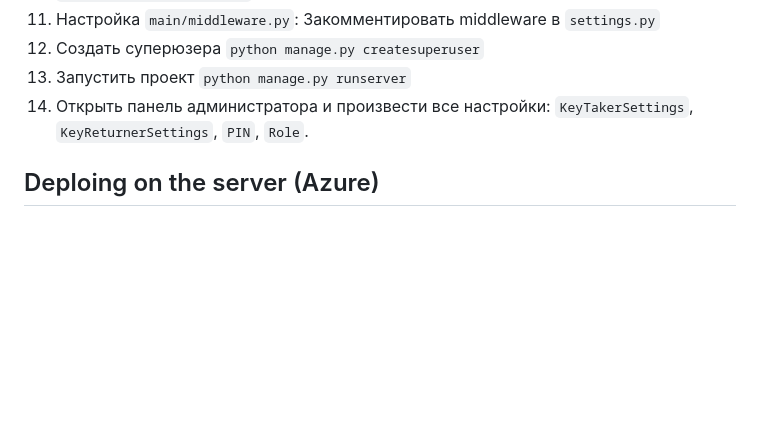
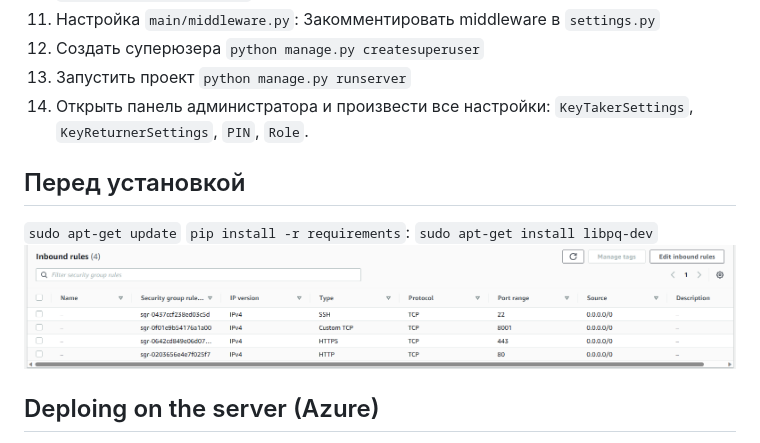
Before and after one commit to fedenko03/demo-AITU-DC, a Markdown page: README.md, the part around the change. GitHub-like rendering; pictures changed too: img_1.png (added); blank space fills up the shorter version.

````diff
--- a/README.md
+++ b/README.md
@@ -87,6 +87,12 @@ If you would like to contribute to Digital Control, please follow these steps:
 ```KeyTakerSettings```, ```KeyReturnerSettings```, ```PIN```, ```Role```.
 
 
+## Перед установкой
+`sudo apt-get update`
+`pip install -r requirements`:
+`sudo apt-get install libpq-dev`
+![img_1.png](img_1.png)
+
 ## Deploing on the server (Azure)
 1. Create new Microsoft Storage User
 2. Edit the MEDIA_URL in the `settings.py`
````
Also changed, not shown: 4 other files.
